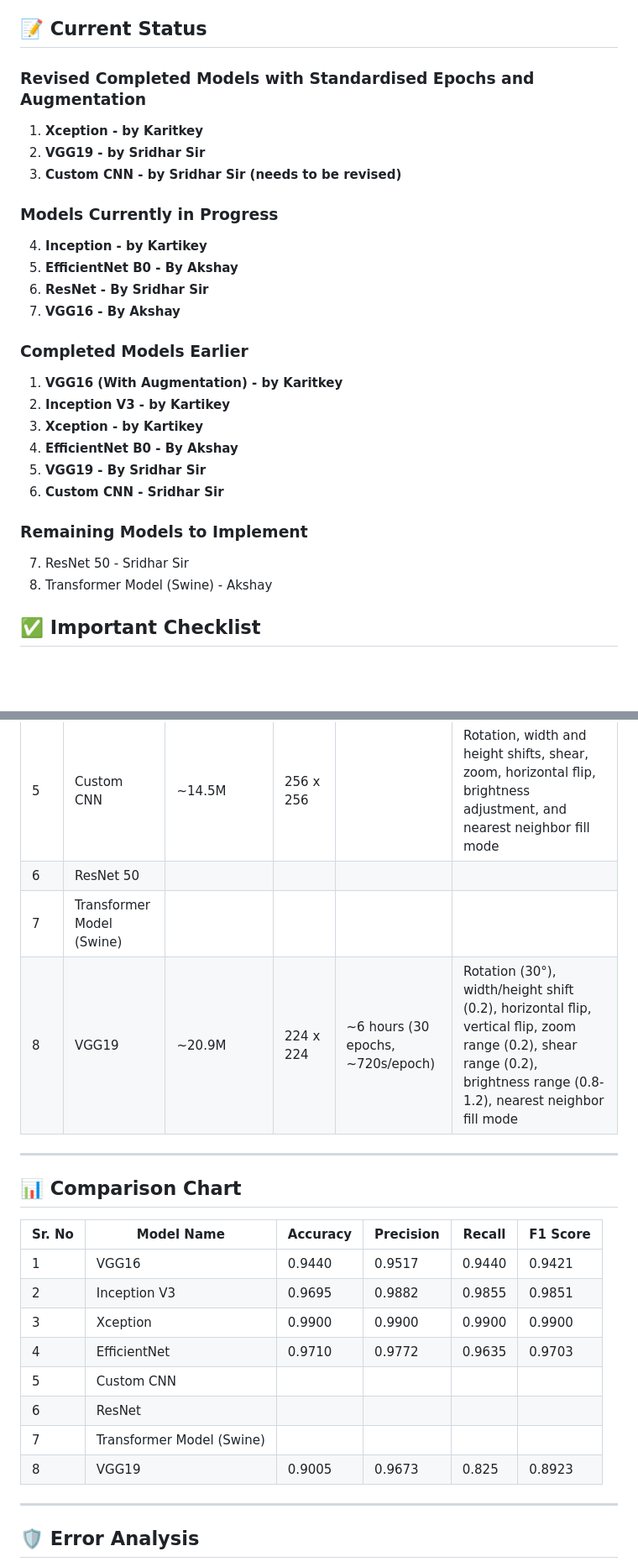
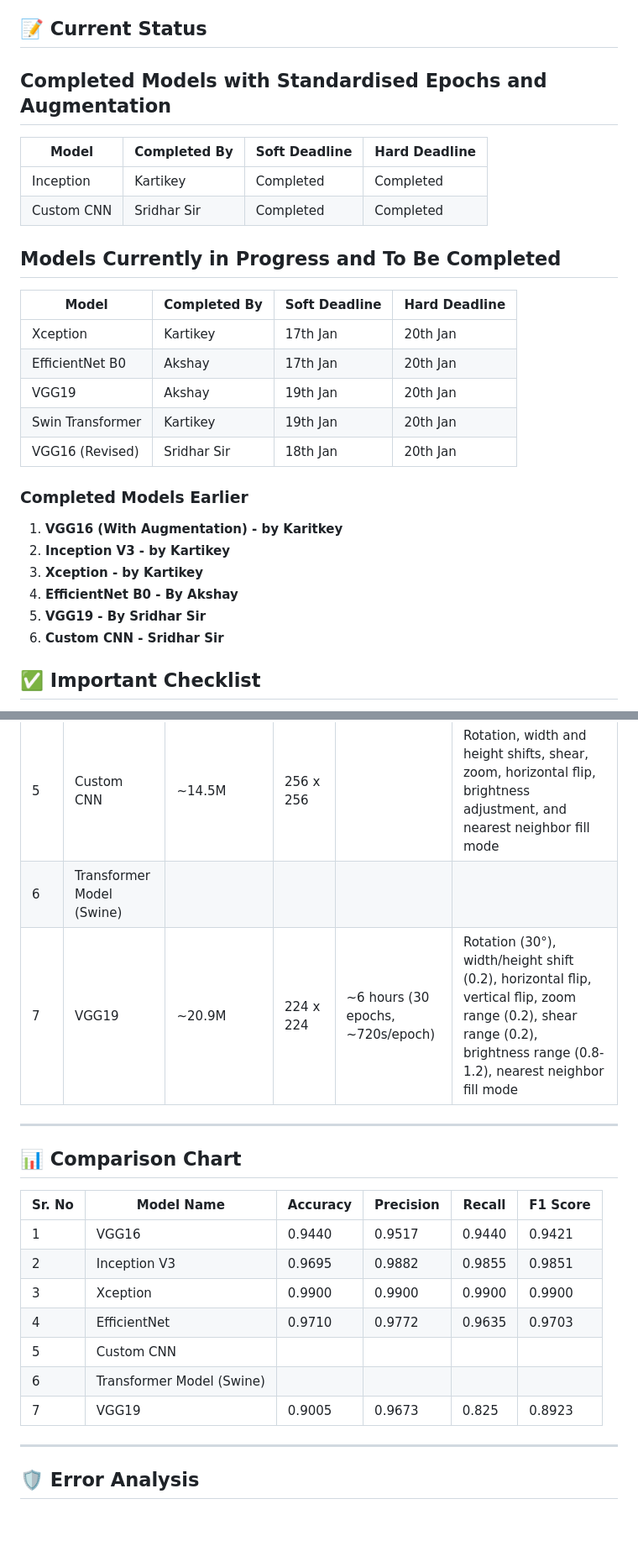
Before and after one commit to akshaykamath45/dl-research-project, a Markdown page: README.md, 2 parts joined by grey strips. Shown at 84% size. Drawn GitHub-style; blank space fills up the shorter version.

```diff
--- a/README.md
+++ b/README.md
@@ -5,17 +5,23 @@ This project aims to classify bird species using deep learning techniques. Our d
 
 ## 📝 Current Status
 
-### Revised Completed Models with Standardised Epochs and Augmentation
-1. **Xception - by Karitkey**
-2. **VGG19 - by Sridhar Sir**
-3. **Custom CNN - by Sridhar Sir (needs to be revised)**
+## Completed Models with Standardised Epochs and Augmentation
 
+| Model            | Completed By       | Soft Deadline | Hard Deadline |
+|-------------------|--------------------|---------------|---------------|
+| Inception        | Kartikey           | Completed      | Completed     |
+| Custom CNN       | Sridhar Sir        | Completed      | Completed     |
 
-### Models Currently in Progress
-4. **Inception - by Kartikey**
-5. **EfficientNet B0 - By Akshay**
-6. **ResNet - By Sridhar Sir**
-7. **VGG16 - By Akshay**
+## Models Currently in Progress and To Be Completed
+
+| Model            | Completed By       | Soft Deadline  | Hard Deadline  |
+|-------------------|--------------------|----------------|----------------|
+| Xception         | Kartikey           | 17th Jan       | 20th Jan       |
+| EfficientNet B0  | Akshay             | 17th Jan       | 20th Jan       |
+| VGG19            | Akshay             | 19th Jan       | 20th Jan       |
+| Swin Transformer | Kartikey           | 19th Jan       | 20th Jan       |
+| VGG16 (Revised)  | Sridhar Sir        | 18th Jan       | 20th Jan       |
+
 
 
 
@@ -27,9 +33,7 @@ This project aims to classify bird species using deep learning techniques. Our d
 5. **VGG19 - By Sridhar Sir**
 6. **Custom CNN - Sridhar Sir**
 
-### Remaining Models to Implement
-7. ResNet 50 - Sridhar Sir
-8. Transformer Model (Swine) - Akshay
+
 
 
 ## ✅ Important Checklist
@@ -76,9 +119,8 @@ After training the model, update the results in [this Google Doc](https://docs.g
 | 3      | Xception           | ~22.9M               | 224 x 224   | ~4 hours (50 epochs)       | Rotation (20°), width & height shift (0.2), horizontal flip                                   |
 | 4      | EfficientNet B0    | ~5.3M                | 299 x 299   | ~3.6 hours (10 epochs)     | Rescale, rotation range (20°), width shift (0.3), height shift (0.3), horizontal flip, vertical flip, zoom range (0.3), shear range (0.3), brightness range ([0.8, 1.2]), fill mode ('nearest') |
 | 5      | Custom CNN         | ~14.5M               | 256 x 256   |                            | Rotation, width and height shifts, shear, zoom, horizontal flip, brightness adjustment, and nearest neighbor fill mode |
-| 6      | ResNet 50          |                      |             |                            |                                                                                                 |
-| 7      | Transformer Model (Swine) |               |             |                            |                                                                                                 |
-| 8      | VGG19              | ~20.9M               | 224 x 224   | ~6 hours (30 epochs, ~720s/epoch)| Rotation (30°), width/height shift (0.2), horizontal flip, vertical flip, zoom range (0.2), shear range (0.2), brightness range (0.8-1.2), nearest neighbor fill mode |
+| 6      | Transformer Model (Swine) |               |             |                            |                                                                                                 |
+| 7     | VGG19              | ~20.9M               | 224 x 224   | ~6 hours (30 epochs, ~720s/epoch)| Rotation (30°), width/height shift (0.2), horizontal flip, vertical flip, zoom range (0.2), shear range (0.2), brightness range (0.8-1.2), nearest neighbor fill mode |
 
 ---
 
@@ -91,9 +133,8 @@ After training the model, update the results in [this Google Doc](https://docs.g
 | 3      | Xception           | 0.9900   | 0.9900    | 0.9900    | 0.9900    |
 | 4      | EfficientNet       | 0.9710   | 0.9772    | 0.9635    | 0.9703    |
 | 5      | Custom CNN         |          |           |           |           |
-| 6      | ResNet             |          |           |           |           |
-| 7      | Transformer Model (Swine) |   |           |           |           |
-| 8      | VGG19              | 0.9005   | 0.9673    | 0.825     | 0.8923    |
+| 6      | Transformer Model (Swine) |   |           |           |           |
+| 7      | VGG19              | 0.9005   | 0.9673    | 0.825     | 0.8923    |
 
 
 ---
```
Also changed, not shown: other parts of README.md (+53 -14 lines).
